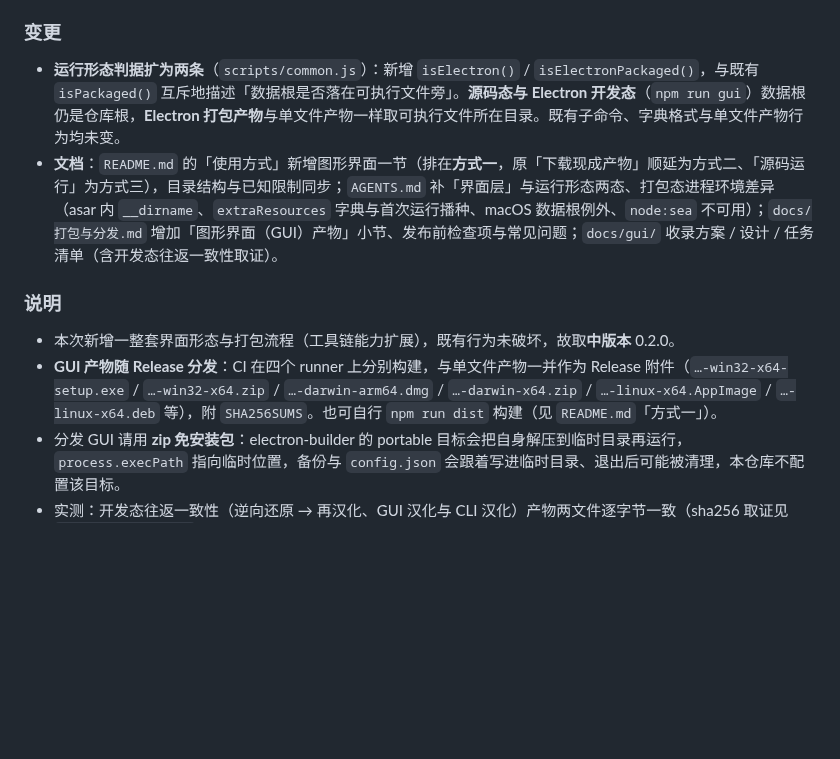
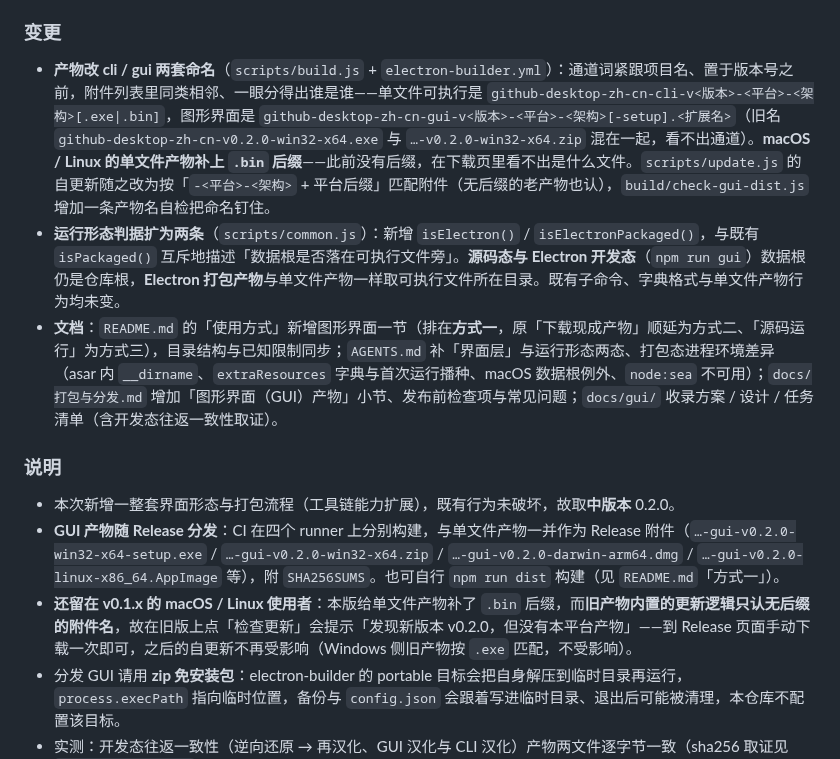
Before and after one commit to lldwb/github-desktop-zh-cn, a Markdown page: CHANGELOG.md, the part around one of its changes. Drawn GitHub-style; blank space fills up the shorter version.

Commit message:
chore(release): 发布 v0.2.0
重建 v0.2.0 的发版提交。原发版提交（fa8463f）之后又落了十余个 CI / 文档修复
提交，tag 最终打在最后一个提交上，于是「版本定案的锚点」与「实际发布的产物」
对不上——`git show fa8463f` 的内容与使用者下载到的东西不是一回事。本提交把发版
提交重建在该版本最后一次改动之后，tag v0.2.0 重新指向它。

正文与产物名一并修正（配合重建与重发）：

- 概述段改成引用块，与下面的「新增 / 变更 / 说明」在发布页里有明显分隔
- 新增「产物改 cli / gui 两套命名」一条，GUI 产物名示例改新名
- 补一条对 v0.1.x macOS / Linux 使用者的提示：旧产物内置的更新逻辑只认无后缀
  的附件名，需到 Release 页面手动下载一次

版本号仍为 0.2.0，package.json 未动。

```diff
--- a/CHANGELOG.md
+++ b/CHANGELOG.md
@@ -13,13 +13,15 @@
 
 ### 变更
 
+- **产物改 cli / gui 两套命名**（`scripts/build.js` + `electron-builder.yml`）：通道词紧跟项目名、置于版本号之前，附件列表里同类相邻、一眼分得出谁是谁——单文件可执行是 `github-desktop-zh-cn-cli-v<版本>-<平台>-<架构>[.exe|.bin]`，图形界面是 `github-desktop-zh-cn-gui-v<版本>-<平台>-<架构>[-setup].<扩展名>`（旧名 `github-desktop-zh-cn-v0.2.0-win32-x64.exe` 与 `…-v0.2.0-win32-x64.zip` 混在一起，看不出通道）。**macOS / Linux 的单文件产物补上 `.bin` 后缀**——此前没有后缀，在下载页里看不出是什么文件。`scripts/update.js` 的自更新随之改为按「`-<平台>-<架构>` + 平台后缀」匹配附件（无后缀的老产物也认），`build/check-gui-dist.js` 增加一条产物名自检把命名钉住。
 - **运行形态判据扩为两条**（`scripts/common.js`）：新增 `isElectron()` / `isElectronPackaged()`，与既有 `isPackaged()` 互斥地描述「数据根是否落在可执行文件旁」。**源码态与 Electron 开发态**（`npm run gui`）数据根仍是仓库根，**Electron 打包产物**与单文件产物一样取可执行文件所在目录。既有子命令、字典格式与单文件产物行为均未变。
 - **文档**：`README.md` 的「使用方式」新增图形界面一节（排在**方式一**，原「下载现成产物」顺延为方式二、「源码运行」为方式三），目录结构与已知限制同步；`AGENTS.md` 补「界面层」与运行形态两态、打包态进程环境差异（asar 内 `__dirname`、`extraResources` 字典与首次运行播种、macOS 数据根例外、`node:sea` 不可用）；`docs/打包与分发.md` 增加「图形界面（GUI）产物」小节、发布前检查项与常见问题；`docs/gui/` 收录方案 / 设计 / 任务清单（含开发态往返一致性取证）。
 
 ### 说明
 
 - 本次新增一整套界面形态与打包流程（工具链能力扩展），既有行为未破坏，故取**中版本** 0.2.0。
-- **GUI 产物随 Release 分发**：CI 在四个 runner 上分别构建，与单文件产物一并作为 Release 附件（`…-win32-x64-setup.exe` / `…-win32-x64.zip` / `…-darwin-arm64.dmg` / `…-darwin-x64.zip` / `…-linux-x64.AppImage` / `…-linux-x64.deb` 等），附 `SHA256SUMS`。也可自行 `npm run dist` 构建（见 `README.md`「方式一」）。
+- **GUI 产物随 Release 分发**：CI 在四个 runner 上分别构建，与单文件产物一并作为 Release 附件（`…-gui-v0.2.0-win32-x64-setup.exe` / `…-gui-v0.2.0-win32-x64.zip` / `…-gui-v0.2.0-darwin-arm64.dmg` / `…-gui-v0.2.0-linux-x86_64.AppImage` 等），附 `SHA256SUMS`。也可自行 `npm run dist` 构建（见 `README.md`「方式一」）。
+- **还留在 v0.1.x 的 macOS / Linux 使用者**：本版给单文件产物补了 `.bin` 后缀，而**旧产物内置的更新逻辑只认无后缀的附件名**，故在旧版上点「检查更新」会提示「发现新版本 v0.2.0，但没有本平台产物」——到 Release 页面手动下载一次即可，之后的自更新不再受影响（Windows 侧旧产物按 `.exe` 匹配，不受影响）。
 - 分发 GUI 请用 **zip 免安装包**：electron-builder 的 portable 目标会把自身解压到临时目录再运行，`process.execPath` 指向临时位置，备份与 `config.json` 会跟着写进临时目录、退出后可能被清理，本仓库不配置该目标。
 - 实测：开发态往返一致性（逆向还原 → 再汉化、GUI 汉化与 CLI 汉化）产物两文件逐字节一致（sha256 取证见 `docs/gui/tasks.md`）；**zip 免安装包解压后实机走完整界面链路**——首次运行播种字典（表格 1861 条、字典取自数据根）、汉化命中 2242 处、按字典还原 2242 处、再汉化回到同一指纹，数据根与状态栏均落在解压目录。NSIS 安装包未实机安装（会写入系统）。
 - `package.json` 版本号 0.1.1 → 0.2.0
```
Also changed, not shown: other parts of CHANGELOG.md (+1 -1 lines).
